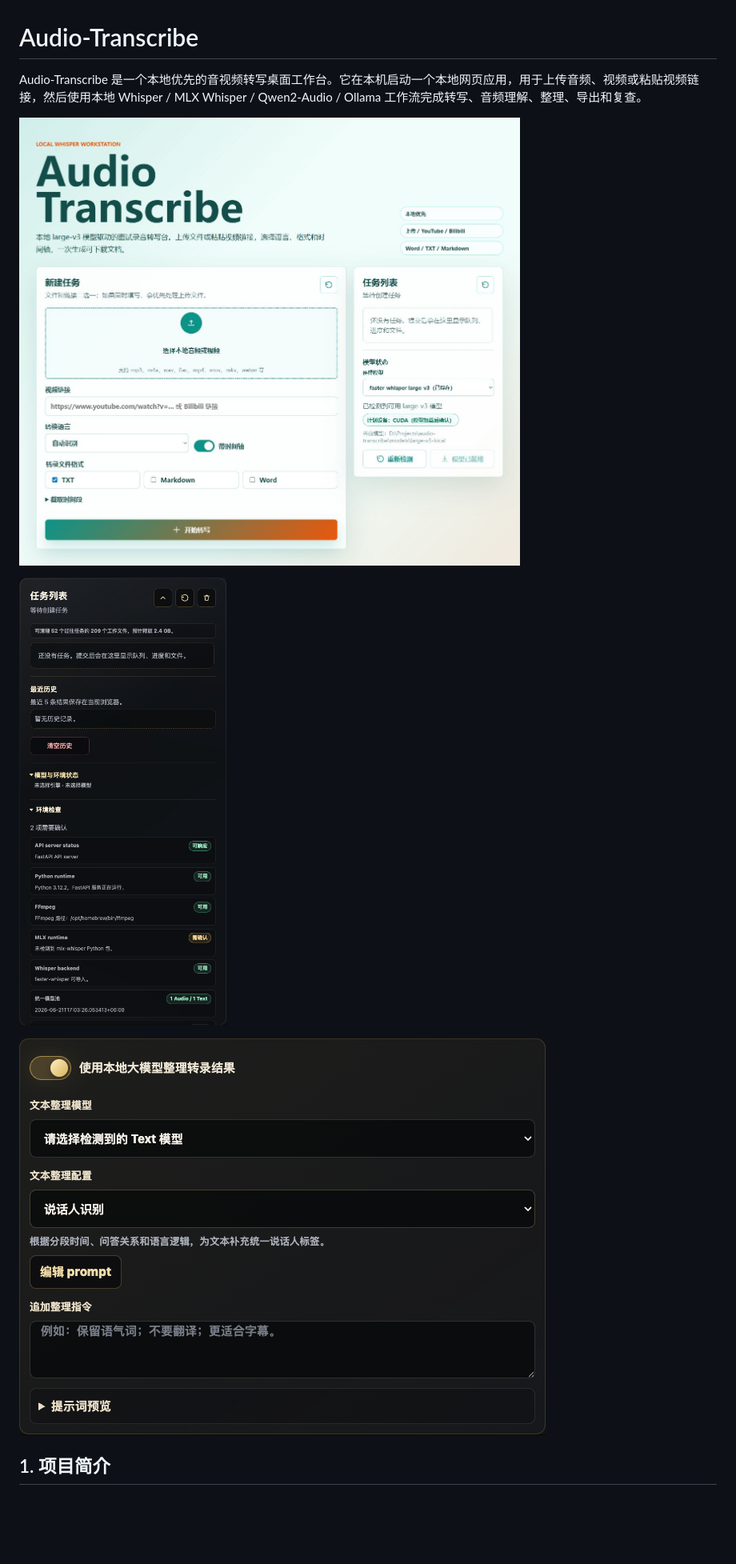
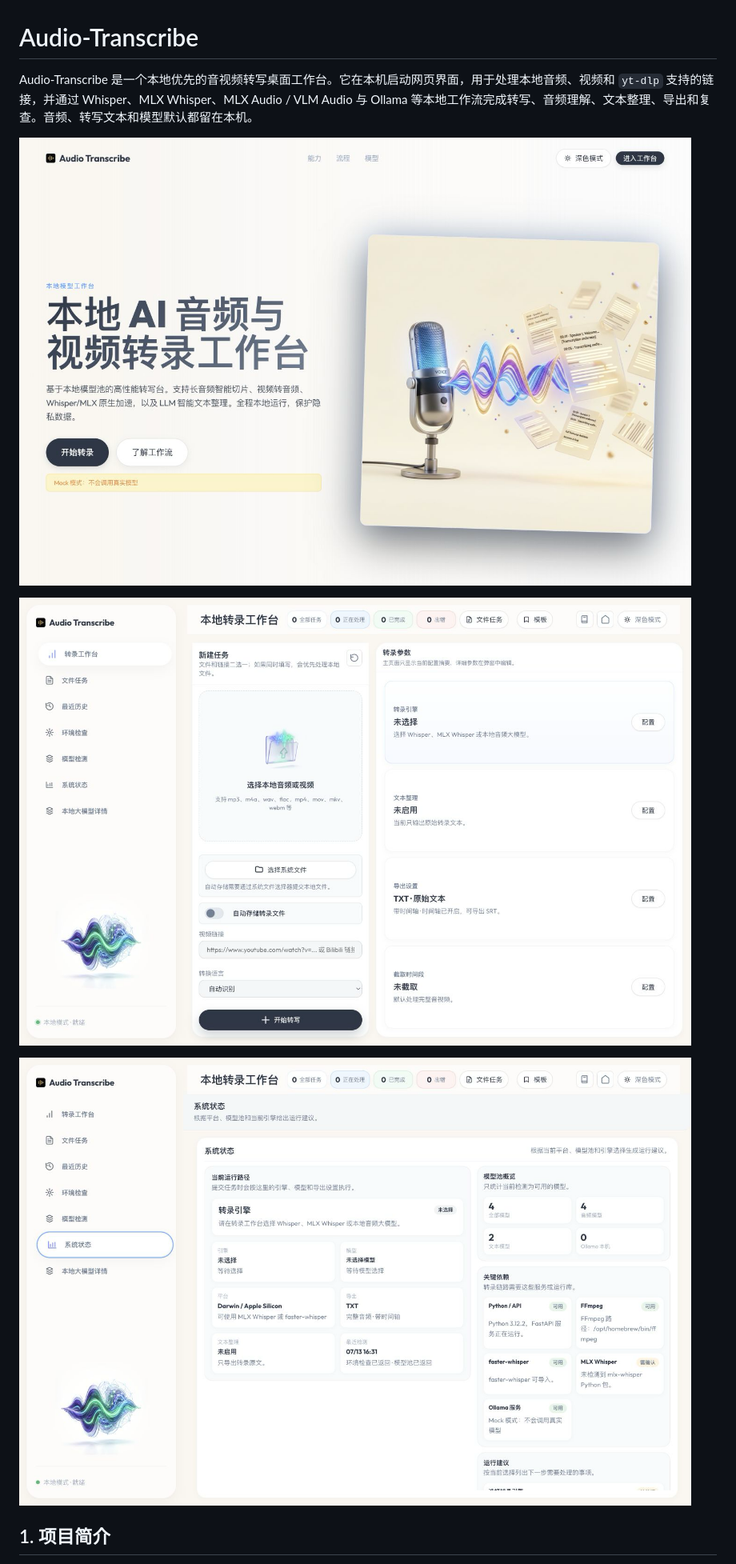
Before and after one commit to ChestnutleeEd/audio-transcribe, a Markdown page: README.md, the part around the change printed below. Shown: that part at 80% size. Rendered like a GitHub page; pictures changed too: docs/assets/audio-transcribe-home-latest.png (added), docs/assets/audio-transcribe-system-status-latest.png (added), docs/assets/audio-transcribe-workbench-latest.png (added); blank space fills up the shorter version.

```diff
--- a/README.md
+++ b/README.md
@@ -1,12 +1,12 @@
 # Audio-Transcribe
 
-Audio-Transcribe 是一个本地优先的音视频转写桌面工作台。它在本机启动一个本地网页应用，用于上传音频、视频或粘贴视频链接，然后使用本地 Whisper / MLX Whisper / Qwen2-Audio / Ollama 工作流完成转写、音频理解、整理、导出和复查。
+Audio-Transcribe 是一个本地优先的音视频转写桌面工作台。它在本机启动网页界面，用于处理本地音频、视频和 `yt-dlp` 支持的链接，并通过 Whisper、MLX Whisper、MLX Audio / VLM Audio 与 Ollama 等本地工作流完成转写、音频理解、文本整理、导出和复查。音频、转写文本和模型默认都留在本机。
 
-![Audio-Transcribe 首页](docs/assets/audio-transcribe-home.png)
+![Audio-Transcribe v0.4.0 最新首页](docs/assets/audio-transcribe-home-latest.png)
 
-![任务工作文件清理](docs/assets/audio-transcribe-cleanup.png)
+![Audio-Transcribe v0.4.0 最新转录工作台](docs/assets/audio-transcribe-workbench-latest.png)
 
-![说话人识别配置](docs/assets/audio-transcribe-speaker-diarization.png)
+![Audio-Transcribe v0.4.0 最新系统状态页](docs/assets/audio-transcribe-system-status-latest.png)
 
 ## 1. 项目简介
 
```
Also changed, not shown: other parts of README.md (+41 -32 lines), docs/release-notes/v0.4.0.md (added, +35 -0 lines), 9 other files.
